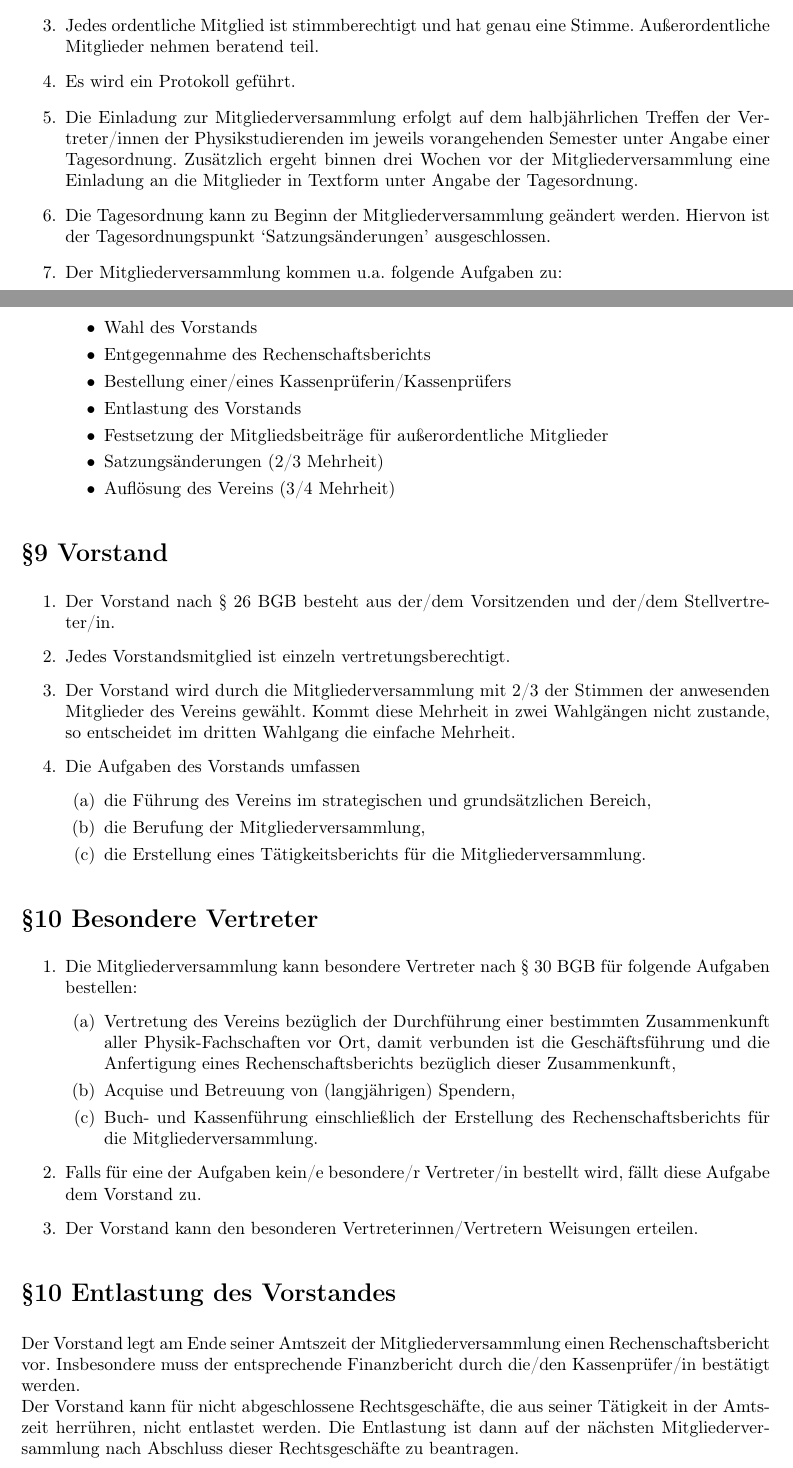
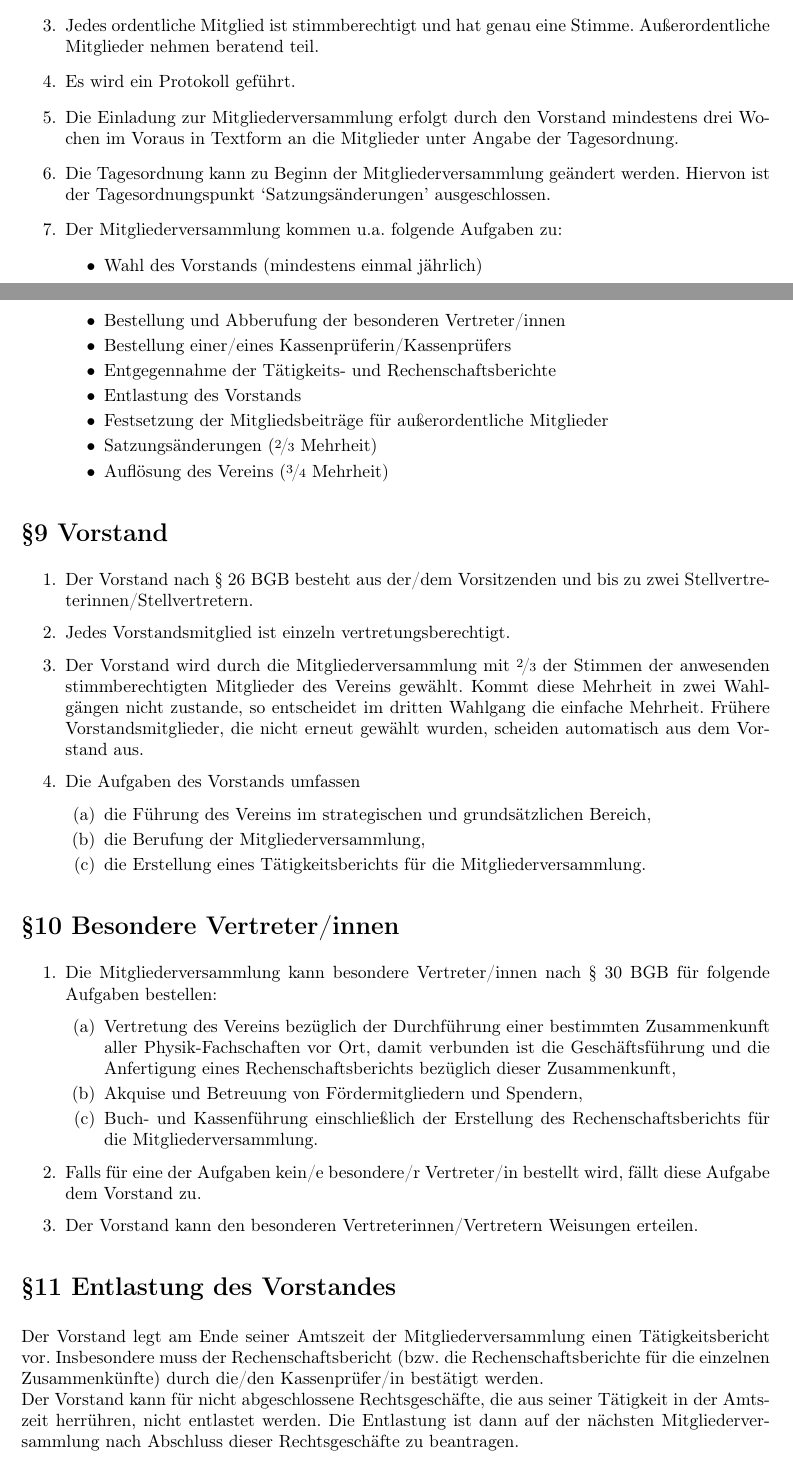
Before and after one commit to ZaPF/Satzung_des_ZaPFev, a LaTeX document (Satzung_des_ZaPFev.tex): two parts of pages 2 and 3 of 4, joined at a grey line, cut so that both start at the same text. Compiled offline with pdfLaTeX.

Commit message:
weitere Änderungsvorschläge

```diff
--- a/Satzung_des_ZaPFev.tex
+++ b/Satzung_des_ZaPFev.tex
@@ -4,6 +4,7 @@
 \setlength{\parskip}{\medskipamount}
 \setlength{\parindent}{0pt}
 \usepackage{textcomp}
+\usepackage{nicefrac}
 
 \makeatletter
 %%%%%%%%%%%%%%%%%%%%%%%%%%%%%% User specified LaTeX commands.
@@ -81,26 +82,29 @@ Der Verein kann außerdem besondere Vertreter/innen bestellen.
  \item Die Mitgliederversammlung ist bei ordnungsgemäßer Einberufung beschlussfähig.
  \item Jedes ordentliche Mitglied ist stimmberechtigt und hat genau eine Stimme. Außerordentliche Mitglieder nehmen beratend teil.
  \item Es wird ein Protokoll geführt.
- \item Die Einladung zur Mitgliederversammlung erfolgt auf dem halbjährlichen Treffen der Vertreter/innen der Physikstudierenden im jeweils vorangehenden Semester unter Angabe einer Tagesordnung. Zusätzlich ergeht binnen drei Wochen vor der Mitgliederversammlung eine Einladung an die Mitglieder in Textform unter Angabe der Tagesordnung.
+ \item Die Einladung zur Mitgliederversammlung erfolgt durch den Vorstand mindestens drei Wochen im Voraus in Textform an die Mitglieder unter Angabe der Tagesordnung.
  \item Die Tagesordnung kann zu Beginn der Mitgliederversammlung geändert werden. Hiervon ist der Tagesordnungspunkt `Satzungsänderungen' ausgeschlossen.
  \item Der Mitgliederversammlung kommen u.a. folgende Aufgaben zu:
  \begin{itemize}
-  \item Wahl des Vorstands
-  \item Entgegennahme des Rechenschaftsberichts
+  \item Wahl des Vorstands (mindestens einmal jährlich)
+  \item Bestellung und Abberufung der besonderen Vertreter/innen
   \item Bestellung einer/eines Kassenprüferin/Kassenprüfers
+  \item Entgegennahme der Tätigkeits- und Rechenschaftsberichte
   \item Entlastung des Vorstands
   \item Festsetzung der Mitgliedsbeiträge für außerordentliche Mitglieder
-  \item Satzungsänderungen (2/3 Mehrheit)
-  \item Auflösung des Vereins (3/4 Mehrheit)
+  \item Satzungsänderungen (\nicefrac{2}{3}\ Mehrheit)
+  \item Auflösung des Vereins (\nicefrac{3}{4}\ Mehrheit)
  \end{itemize}
 \end{enumerate}
 
 
 \section*{§9 Vorstand}
 \begin{enumerate}
- \item Der Vorstand nach § 26 BGB besteht aus der/dem Vorsitzenden und der/dem Stellvertreter/in.
+ \item Der Vorstand nach § 26 BGB besteht aus der/dem Vorsitzenden und bis zu zwei Stellvertreterinnen/Stellvertretern.
  \item Jedes Vorstandsmitglied ist einzeln vertretungsberechtigt.
- \item Der Vorstand wird durch die Mitgliederversammlung mit 2/3 der Stimmen der anwesenden Mitglieder des Vereins gewählt. Kommt diese Mehrheit in zwei Wahlgängen nicht zustande, so entscheidet im dritten Wahlgang die einfache Mehrheit.
+ \item Der Vorstand wird durch die Mitgliederversammlung mit \nicefrac{2}{3}\ der Stimmen der anwesenden stimmberechtigten Mitglieder des Vereins gewählt.
+       Kommt diese Mehrheit in zwei Wahlgängen nicht zustande, so entscheidet im dritten Wahlgang die einfache Mehrheit.
+       Frühere Vorstandsmitglieder, die nicht erneut gewählt wurden, scheiden automatisch aus dem Vorstand aus.
  \item Die Aufgaben des Vorstands umfassen
   \begin{enumerate}
    \item die Führung des Vereins im strategischen und grundsätzlichen Bereich,
@@ -110,25 +114,23 @@ Der Verein kann außerdem besondere Vertreter/innen bestellen.
 \end{enumerate}
 
 
-\section*{§10 Besondere Vertreter}
+\section*{§10 Besondere Vertreter/innen}
 \begin{enumerate}
- \item Die Mitgliederversammlung kann besondere Vertreter nach § 30 BGB für folgende Aufgaben bestellen:
+ \item Die Mitgliederversammlung kann besondere Vertreter/innen nach § 30 BGB für folgende Aufgaben bestellen:
  \begin{enumerate}
   \item Vertretung des Vereins bezüglich der Durchführung einer bestimmten Zusammenkunft aller Physik-Fachschaften vor Ort,
         damit verbunden ist die Geschäftsführung und die Anfertigung eines Rechenschaftsberichts bezüglich dieser Zusammenkunft,
-  \item Acquise und Betreuung von (langjährigen) Spendern,
+  \item Akquise und Betreuung von Fördermitgliedern und Spendern,
   \item Buch- und Kassenführung einschließlich der Erstellung des Rechenschaftsberichts für die Mitgliederversammlung.
  \end{enumerate}
  \item Falls für eine der Aufgaben kein/e besondere/r Vertreter/in bestellt wird, fällt diese Aufgabe dem Vorstand zu.
  \item Der Vorstand kann den besonderen Vertreterinnen/Vertretern Weisungen erteilen.
- %\item Die Einzelheiten regelt eine vom Vorstand beschlossene Geschäftsordnung.
- %\item Der erweiterte Vorstand besteht aus bis zu fünf Personen
- % Die Vertretungsmacht eines solchen Vertreters erstreckt sich im Zweifel auf alle Rechtsgeschäfte, die der ihm zugewiesene Geschäftskreis gewöhnlich mit sich bringt.
 \end{enumerate}
 
 
-\section*{§10 Entlastung des Vorstandes}
-Der Vorstand legt am Ende seiner Amtszeit der Mitgliederversammlung einen Rechenschaftsbericht vor. Insbesondere muss der entsprechende Finanzbericht durch die/den Kassenprüfer/in bestätigt werden.\\
+\section*{§11 Entlastung des Vorstandes}
+Der Vorstand legt am Ende seiner Amtszeit der Mitgliederversammlung einen Tätigkeitsbericht vor.
+Insbesondere muss der Rechenschaftsbericht (bzw. die Rechenschaftsberichte für die einzelnen Zusammenkünfte) durch die/den Kassenprüfer/in bestätigt werden.\\
 Der Vorstand kann für nicht abgeschlossene Rechtsgeschäfte, die aus seiner Tätigkeit in der Amtszeit herrühren, nicht entlastet werden. Die Entlastung ist dann auf der nächsten Mitgliederversammlung nach Abschluss dieser Rechtsgeschäfte zu beantragen.
 
 
```
Also changed, not shown: Makefile, Satzung_des_ZaPFev.tex (12 more changed lines).
